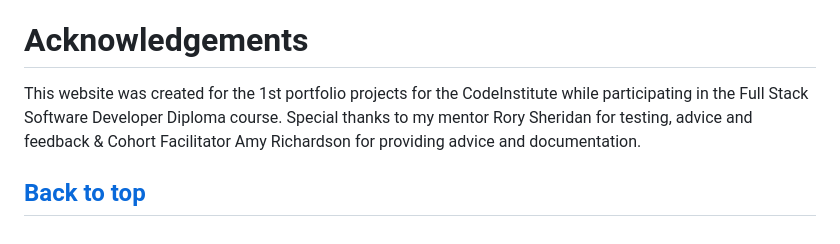
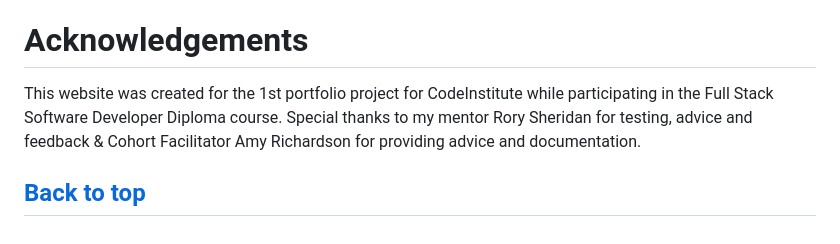
Before and after one commit to mhesemans/https---github.com-mhesemans-savor-timelessness, a Markdown page: README.md, the part around the change. Drawn GitHub-style.

Commit message:
doc: typo fix

```diff
--- a/README.md
+++ b/README.md
@@ -391,7 +391,7 @@ The live link can be found here - https://code-institute-org.github.io/love-runn
 
 # Acknowledgements
 
-This website was created for the 1st portfolio projects for the CodeInstitute while participating in the Full Stack Software Developer Diploma course. Special thanks to my mentor Rory Sheridan for testing, advice and feedback & Cohort Facilitator Amy Richardson for providing advice and documentation.
+This website was created for the 1st portfolio project for CodeInstitute while participating in the Full Stack Software Developer Diploma course. Special thanks to my mentor Rory Sheridan for testing, advice and feedback & Cohort Facilitator Amy Richardson for providing advice and documentation.
 
 [Back to top](<#contents>)
 ---
```
